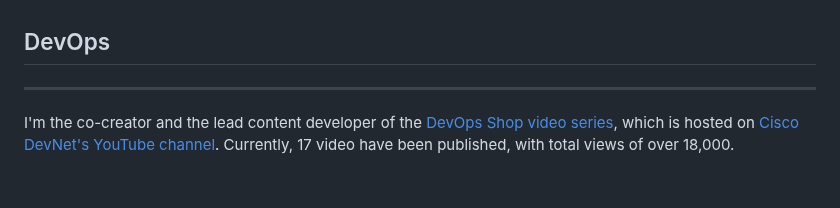
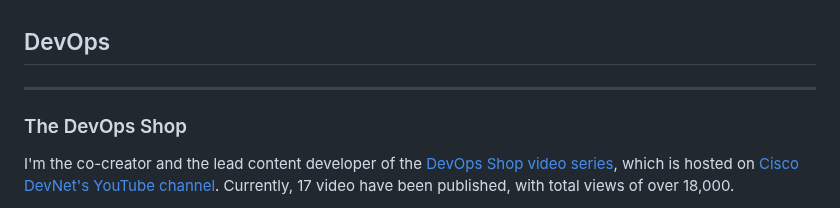
Before and after one commit to xanderstevenson/xanderstevenson.github.io, a Markdown page: README.md, the part around one of its changes. Rendered like a GitHub page; blank space fills up the shorter version.

```diff
--- a/README.md
+++ b/README.md
@@ -69,5 +69,7 @@ I've made it a priority to study AI and ML and apply it as needed to my work and
 ## DevOps
 <hr>
 
+### The DevOps Shop
+
 I'm the co-creator and the lead content developer of the [DevOps Shop video series](https://www.youtube.com/watch?v=t6FeomBCfCg&list=PL2k86RlAekM9ulG4xak-jmCvf1-Ot-biu), which is hosted on [Cisco DevNet's YouTube channel](https://www.youtube.com/@CiscoDevNetchannel). Currently, 17 video have been published, with total views of over 18,000.
 
```
Also changed, not shown: other parts of README.md (+7 -0 lines).
